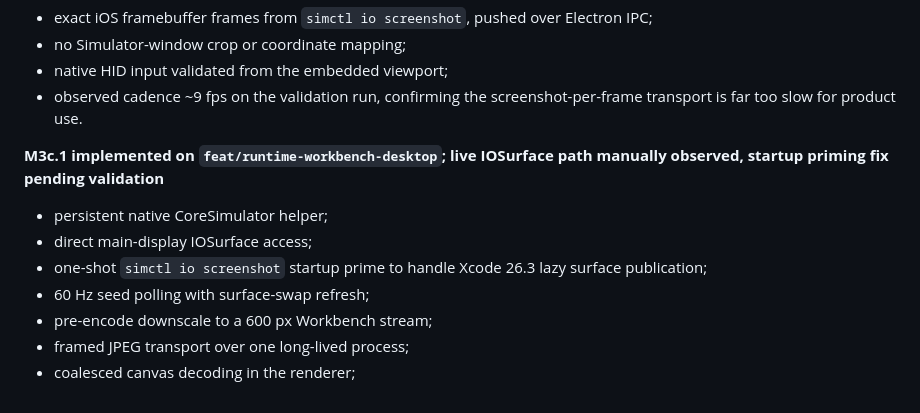
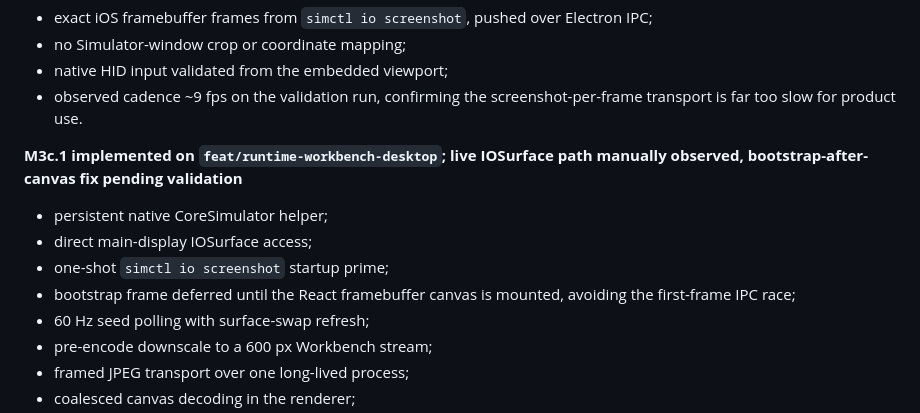
Before and after one commit to AmatoGiulio/runtime-inspector, a Markdown page: docs/implementation-status.md, the part around the change. GitHub-like rendering.

Commit message:
Track framebuffer bootstrap race fix

```diff
--- a/docs/implementation-status.md
+++ b/docs/implementation-status.md
@@ -199,11 +199,12 @@ In development macOS attributed Screen Recording permission to the VS Code host.
 - native HID input validated from the embedded viewport;
 - observed cadence ~9 fps on the validation run, confirming the screenshot-per-frame transport is far too slow for product use.
 
-**M3c.1 implemented on `feat/runtime-workbench-desktop`; live IOSurface path manually observed, startup priming fix pending validation**
+**M3c.1 implemented on `feat/runtime-workbench-desktop`; live IOSurface path manually observed, bootstrap-after-canvas fix pending validation**
 
 - persistent native CoreSimulator helper;
 - direct main-display IOSurface access;
-- one-shot `simctl io screenshot` startup prime to handle Xcode 26.3 lazy surface publication;
+- one-shot `simctl io screenshot` startup prime;
+- bootstrap frame deferred until the React framebuffer canvas is mounted, avoiding the first-frame IPC race;
 - 60 Hz seed polling with surface-swap refresh;
 - pre-encode downscale to a 600 px Workbench stream;
 - framed JPEG transport over one long-lived process;
```
